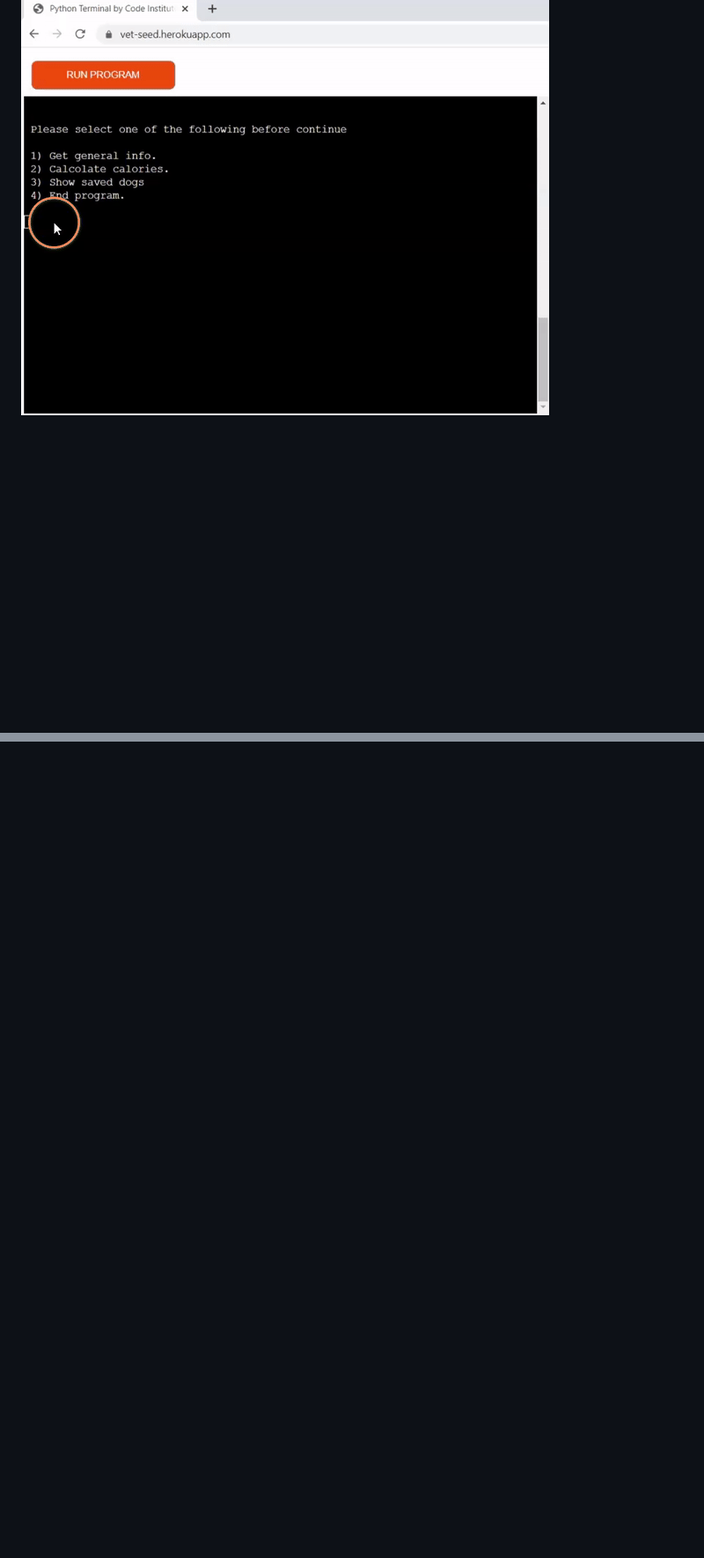
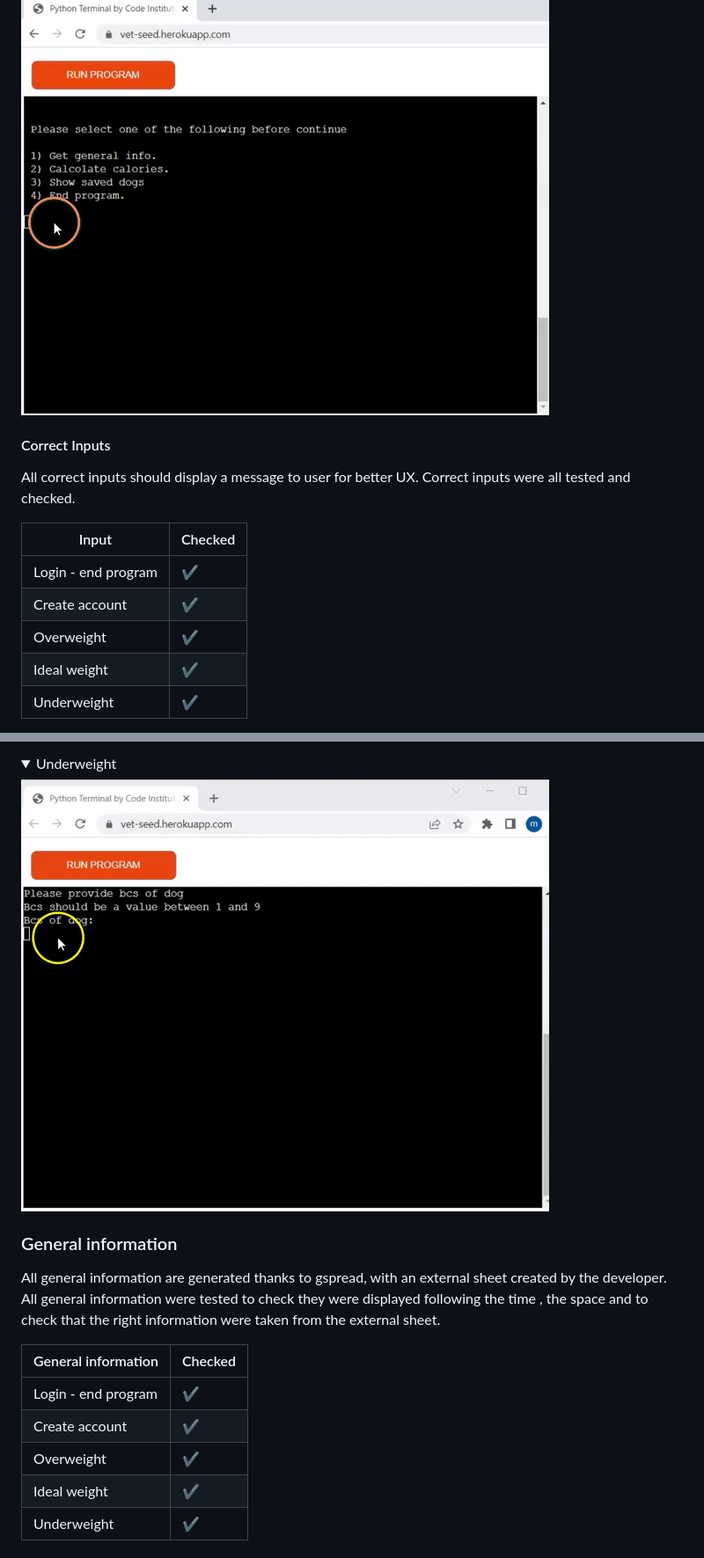
Before and after one commit to michmattera/vet-seed, a Markdown page: TESTING.md, 2 parts joined by grey strips. Shown: that part at 88% size. Rendered like a GitHub page; pictures changed too: assets/images/testing-files/underweight.gif (added); folded sections open; blank space fills up the shorter version.

Commit message:
TESTING add files for correct input, starting general information

```diff
--- a/TESTING.md
+++ b/TESTING.md
@@ -149,3 +149,22 @@ The following files shows all **incorrect input** of the user in the specific se
 ![Error multiple choice](assets/images/testing-files/error-multiple-choice.gif)
 
 </details>
+
+
+#### Correct Inputs
+
+
+All correct inputs should display a message to user for better UX.
+Correct inputs were all tested and checked.
+
+
+| Input | Checked |
+| --- | --- |
+| Login - end program| :heavy_check_mark: |
+| Create account | :heavy_check_mark: |
+| Overweight|  :heavy_check_mark: |
+| Ideal weight | :heavy_check_mark: |
+| Underweight | :heavy_check_mark:|
+
+
+
@@ -151,0 +199,19 @@ The following files shows all **incorrect input** of the user in the specific se
+<details>
+<summary> Underweight</summary>
+
+![Underweight](assets/images/testing-files/underweight.gif)
+
+</details>
+
+### General information
+
+All general information are generated thanks to gspread, with an external sheet created by the developer.
+All general information were tested to check they were displayed following the time , the space and to check that the right information were taken from the external sheet.
+
+| General information | Checked |
+| --- | --- |
+| Login - end program| :heavy_check_mark: |
+| Create account | :heavy_check_mark: |
+| Overweight|  :heavy_check_mark: |
+| Ideal weight | :heavy_check_mark: |
+| Underweight | :heavy_check_mark:|
```
Also changed, not shown: other parts of TESTING.md (+29 -1 lines), assets/images/testing-files/correct-login-end=program.gif (added), assets/images/testing-files/ideal-weight.gif (added), assets/images/testing-files/overweight.gif (added).
